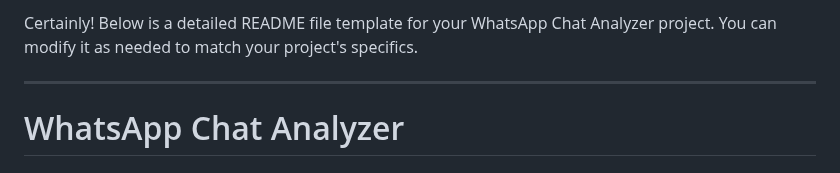
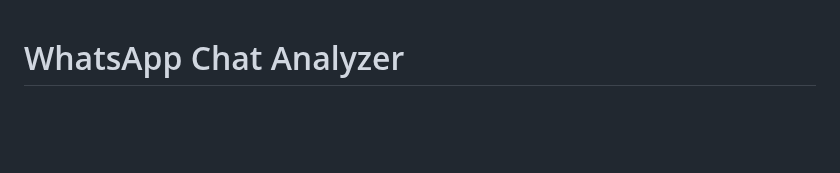
Before and after one commit to charchit123-debug/WhatsappChatAnalyzer, a Markdown page: README.md, the part around the change. Rendered like a GitHub page; blank space fills up the shorter version.

```diff
--- a/README.md
+++ b/README.md
@@ -1,6 +1,3 @@
-Certainly! Below is a detailed README file template for your WhatsApp Chat Analyzer project. You can modify it as needed to match your project's specifics.
-
----
 
 # WhatsApp Chat Analyzer
 
```
